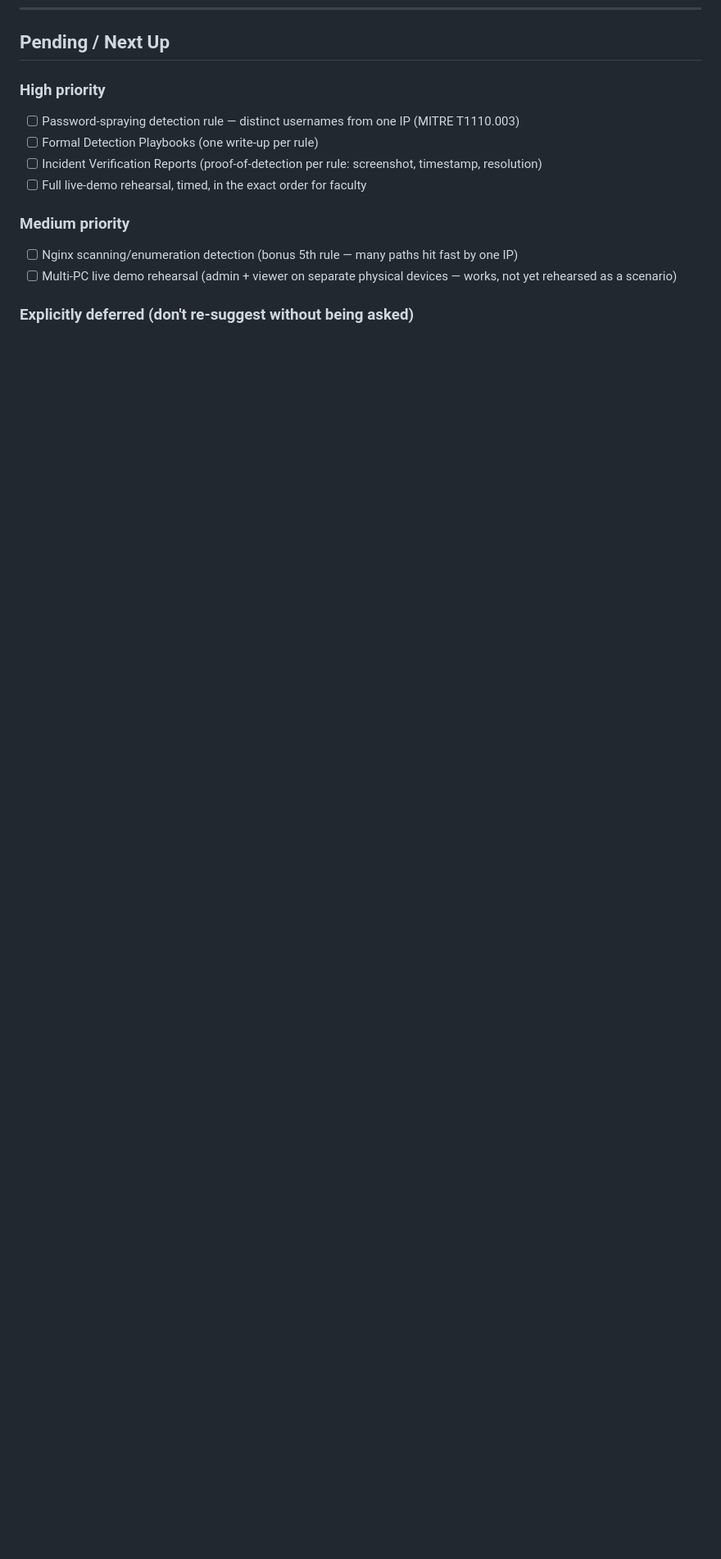
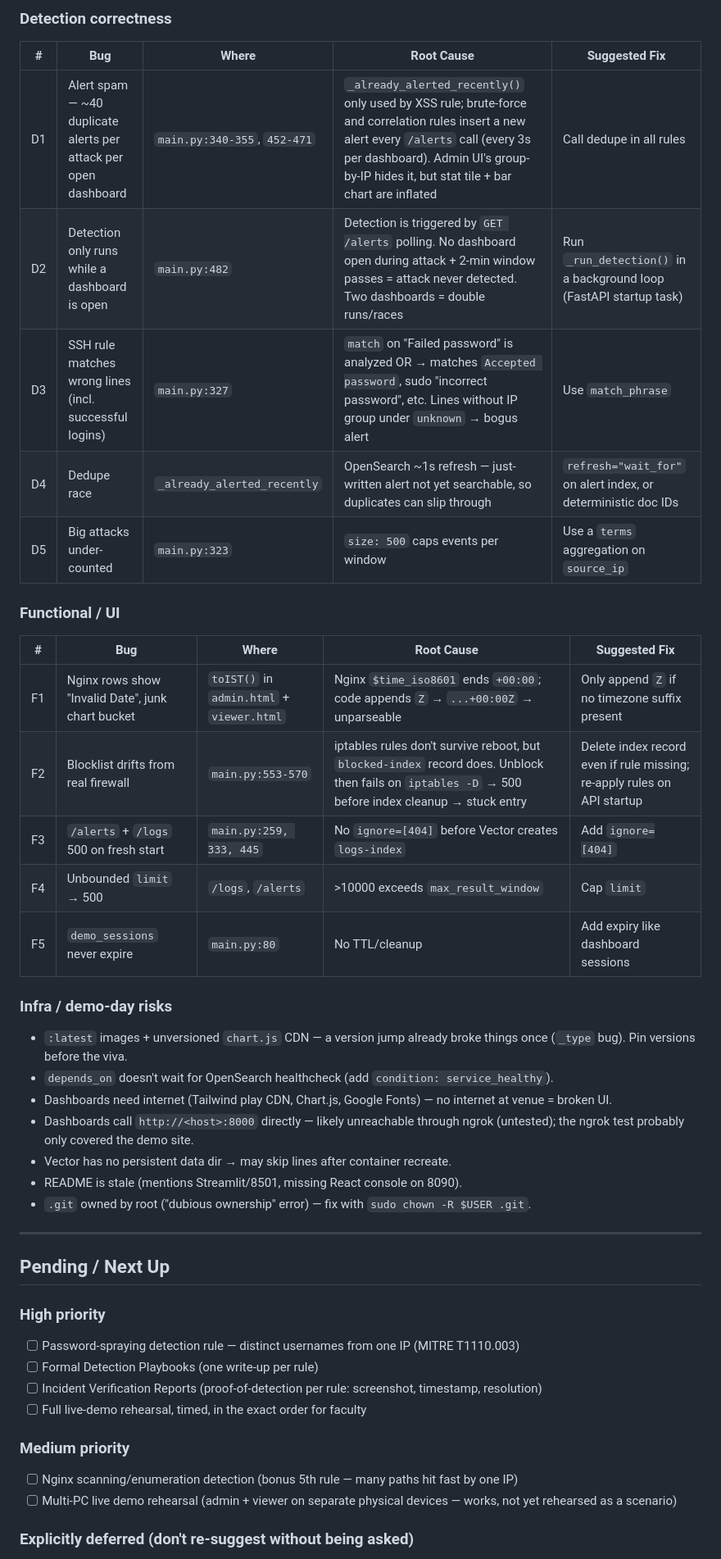
Before and after one commit to jay-sorathiya1/micro-siem, a Markdown page: docs/PROGRESS.md, the part around one of its changes. Shown at 82% size. Rendered like a GitHub page; blank space fills up the shorter version.

Commit message:
docs: add open bugs from full code review to PROGRESS.md
Co-Authored-By: Claude Opus 5.5 <noreply@anthropic.com>

```diff
--- a/docs/PROGRESS.md
+++ b/docs/PROGRESS.md
@@ -62,3 +78,35 @@ Home (8080) → Login (3 accounts) → Search (XSS target)
+### Detection correctness
+
+| # | Bug | Where | Root Cause | Suggested Fix |
+|---|---|---|---|---|
+| D1 | Alert spam — ~40 duplicate alerts per attack per open dashboard | `main.py:340-355`, `452-471` | `_already_alerted_recently()` only used by XSS rule; brute-force and correlation rules insert a new alert every `/alerts` call (every 3s per dashboard). Admin UI's group-by-IP hides it, but stat tile + bar chart are inflated | Call dedupe in all rules |
+| D2 | Detection only runs while a dashboard is open | `main.py:482` | Detection is triggered by `GET /alerts` polling. No dashboard open during attack + 2-min window passes = attack never detected. Two dashboards = double runs/races | Run `_run_detection()` in a background loop (FastAPI startup task) |
+| D3 | SSH rule matches wrong lines (incl. successful logins) | `main.py:327` | `match` on "Failed password" is analyzed OR → matches `Accepted password`, sudo "incorrect password", etc. Lines without IP group under `unknown` → bogus alert | Use `match_phrase` |
+| D4 | Dedupe race | `_already_alerted_recently` | OpenSearch ~1s refresh — just-written alert not yet searchable, so duplicates can slip through | `refresh="wait_for"` on alert index, or deterministic doc IDs |
+| D5 | Big attacks under-counted | `main.py:323` | `size: 500` caps events per window | Use a `terms` aggregation on `source_ip` |
+
+### Functional / UI
+
+| # | Bug | Where | Root Cause | Suggested Fix |
+|---|---|---|---|---|
+| F1 | Nginx rows show "Invalid Date", junk chart bucket | `toIST()` in `admin.html` + `viewer.html` | Nginx `$time_iso8601` ends `+00:00`; code appends `Z` → `...+00:00Z` → unparseable | Only append `Z` if no timezone suffix present |
+| F2 | Blocklist drifts from real firewall | `main.py:553-570` | iptables rules don't survive reboot, but `blocked-index` record does. Unblock then fails on `iptables -D` → 500 before index cleanup → stuck entry | Delete index record even if rule missing; re-apply rules on API startup |
+| F3 | `/alerts` + `/logs` 500 on fresh start | `main.py:259, 333, 445` | No `ignore=[404]` before Vector creates `logs-index` | Add `ignore=[404]` |
+| F4 | Unbounded `limit` → 500 | `/logs`, `/alerts` | >10000 exceeds `max_result_window` | Cap `limit` |
+| F5 | `demo_sessions` never expire | `main.py:80` | No TTL/cleanup | Add expiry like dashboard sessions |
+
+### Infra / demo-day risks
+
+- `:latest` images + unversioned `chart.js` CDN — a version jump already broke things once (`_type` bug). Pin versions before the viva.
+- `depends_on` doesn't wait for OpenSearch healthcheck (add `condition: service_healthy`).
+- Dashboards need internet (Tailwind play CDN, Chart.js, Google Fonts) — no internet at venue = broken UI.
+- Dashboards call `http://<host>:8000` directly — likely unreachable through ngrok (untested); the ngrok test probably only covered the demo site.
+- Vector has no persistent data dir → may skip lines after container recreate.
+- README is stale (mentions Streamlit/8501, missing React console on 8090).
+- `.git` owned by root ("dubious ownership" error) — fix with `sudo chown -R $USER .git`.
+
+---
+
 ## Pending / Next Up
 
 ### High priority
```
Also changed, not shown: other parts of docs/PROGRESS.md (+17 -1 lines).
